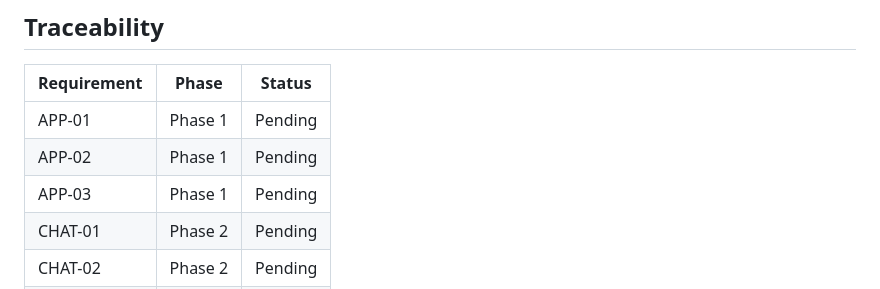
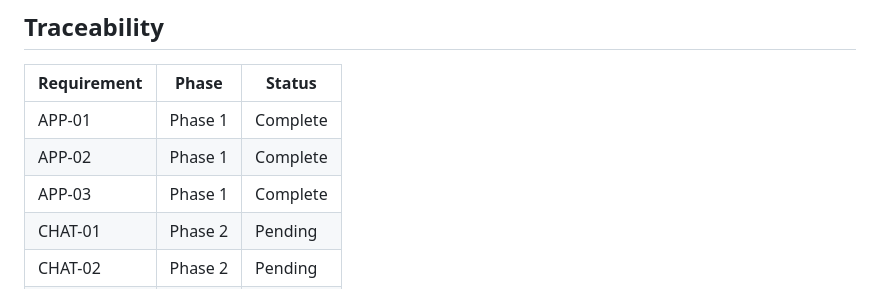
Before and after one commit to thevisualtailor/sustenance-os, a Markdown page: .planning/REQUIREMENTS.md, the part around one of its changes. Rendered like a GitHub page.

```diff
--- a/.planning/REQUIREMENTS.md
+++ b/.planning/REQUIREMENTS.md
@@ -65,9 +65,9 @@
 
 | Requirement | Phase | Status |
 |-------------|-------|--------|
-| APP-01 | Phase 1 | Pending |
-| APP-02 | Phase 1 | Pending |
-| APP-03 | Phase 1 | Pending |
+| APP-01 | Phase 1 | Complete |
+| APP-02 | Phase 1 | Complete |
+| APP-03 | Phase 1 | Complete |
 | CHAT-01 | Phase 2 | Pending |
 | CHAT-02 | Phase 2 | Pending |
 | CHAT-03 | Phase 2 | Pending |
```
Also changed, not shown: other parts of .planning/REQUIREMENTS.md (+3 -3 lines), 1 other file.
